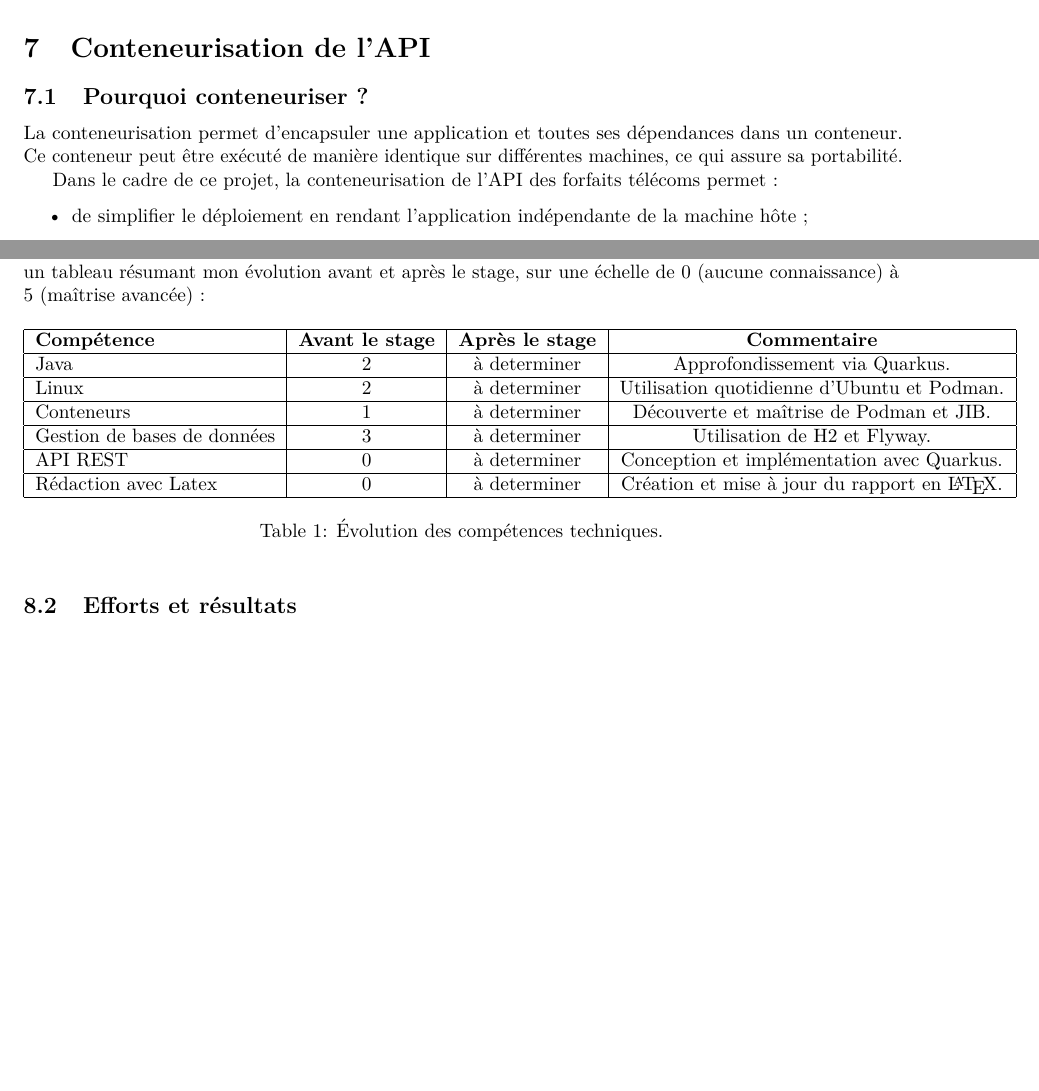
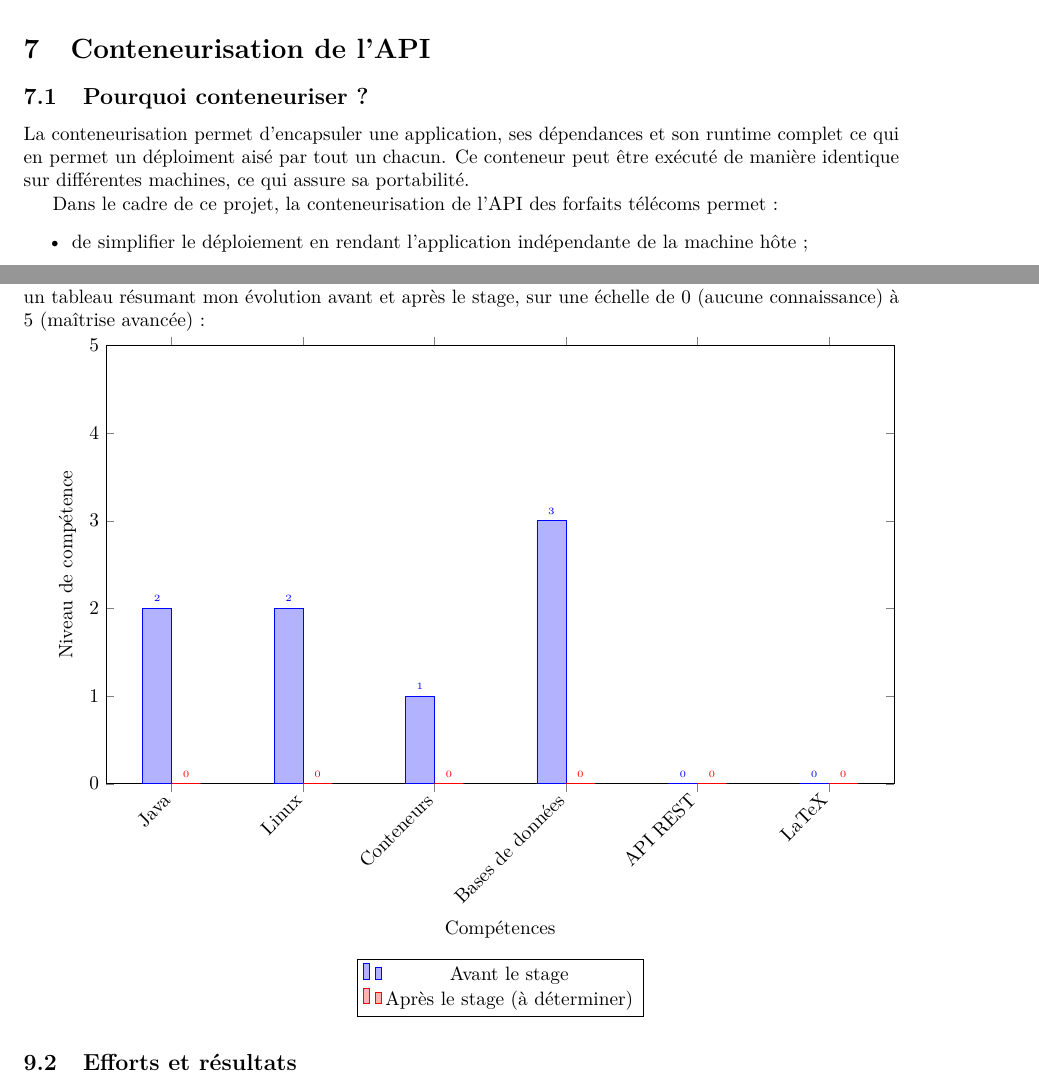
Before and after one commit to adriens/api-forfaits-opt, a LaTeX paper (doc/rapport_de_stage.tex): two parts of pages 12 and 15 of 16 before the commit and two parts of pages 12 and 16 of 17 after it, joined at a grey line, cut so that both start at the same text, the shorter picture padded with empty space. Compiled offline with pdfLaTeX.

Commit message:
changement sur section 'conteneuriser l'API' #21

```diff
--- a/doc/rapport_de_stage.tex
+++ b/doc/rapport_de_stage.tex
@@ -23,6 +23,9 @@
 }
 
 \usepackage[utf8]{inputenc}
+\usepackage{pgfplots}
+\pgfplotsset{compat=1.18}
+\usepackage{pgfplotstable}
 \usepackage{graphicx}
 \usepackage{geometry}
 \usepackage{lmodern}
@@ -375,7 +380,7 @@
 
 	\subsection{Pourquoi conteneuriser ?}
 
-	La conteneurisation permet d'encapsuler une application et toutes ses dépendances dans un conteneur. Ce conteneur peut être exécuté de manière identique sur différentes machines, ce qui assure sa portabilité.
+	La conteneurisation permet d'encapsuler une application, ses dépendances et son runtime complet ce qui en permet un déploiment aisé par tout un chacun. Ce conteneur peut être exécuté de manière identique sur différentes machines, ce qui assure sa portabilité.
 
 	Dans le cadre de ce projet, la conteneurisation de l'API des forfaits télécoms permet :
 	\begin{itemize}
@@ -484,21 +492,32 @@
 
 	Durant ce stage, j'ai significativement progressé dans différents domaines techniques et pratiques. Voici un tableau résumant mon évolution avant et après le stage, sur une échelle de 0 (aucune connaissance) à 5 (maîtrise avancée) :
 
-	\begin{table}[h!]
-		\centering
-		\begin{tabular}{|l|c|c|c|}
-			\hline
-			\textbf{Compétence}         & \textbf{Avant le stage} & \textbf{Après le stage} & \textbf{Commentaire} \\ \hline
-			Java                        & 2                       & à determiner            & Approfondissement via Quarkus. \\ \hline
-			Linux                       & 2                       & à determiner            & Utilisation quotidienne d'Ubuntu et Podman. \\ \hline
-			Conteneurs                  & 1                       & à determiner            & Découverte et maîtrise de Podman et JIB. \\ \hline
-			Gestion de bases de données & 3                       & à determiner            & Utilisation de H2 et Flyway. \\ \hline
-			API REST                    & 0                       & à determiner            & Conception et implémentation avec Quarkus. \\ \hline
-			Rédaction avec Latex    & 0 & à determiner& Création et mise à jour du rapport en \LaTeX. \\ \hline
-		\end{tabular}
-		\caption{Évolution des compétences techniques.}
-		\label{tab:competences}
-	\end{table}
+	\begin{tikzpicture}
+		\begin{axis}[
+			ybar=0pt,
+			bar width=15pt,
+			symbolic x coords={Java, Linux, Conteneurs, Bases de données, API REST, LaTeX},
+			xtick=data,
+			x tick label style={rotate=45, anchor=east},
+			ylabel={Niveau de compétence},
+			xlabel={Compétences},
+			legend style={at={(0.5,-0.4)}, anchor=north, legend columns=1}, % Légende beaucoup plus bas
+			ymin=0,
+			ymax=5,
+			nodes near coords,
+			every node near coord/.append style={font=\tiny},
+			width=\textwidth,
+			height=0.6\textwidth
+			]
+			% Données Avant le stage
+			\addplot coordinates {(Java, 2) (Linux, 2) (Conteneurs, 1) (Bases de données, 3) (API REST, 0) (LaTeX, 0)};
+
+			% Données Après le stage (à déterminer, on les met en blanc pour indication)
+			\addplot coordinates {(Java, 0) (Linux, 0) (Conteneurs, 0) (Bases de données, 0) (API REST, 0) (LaTeX, 0)};
+
+			\legend{Avant le stage, Après le stage (à déterminer)}
+		\end{axis}
+	\end{tikzpicture}
 
 	\subsection{Efforts et résultats}
 
```
Also changed, not shown: doc/asset/conteneur_podman.png, doc/rapport_de_stage.tex (43 more changed lines).
